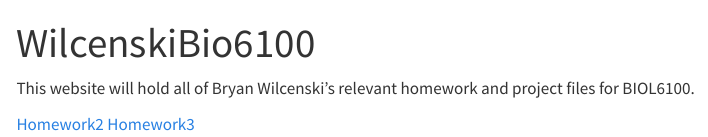
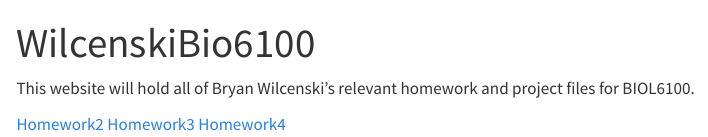
Before and after one commit to bwilcens/WilcenskiBio6100, a Quarto document (index.qmd): the page in a window 1100 px wide, from its top. Rendered offline with R 4.5, knitr and Pandoc in place of Quarto, with nearby package versions; menus at the side of the page are left out.

Commit message:
Update index.qmd

```diff
--- a/index.qmd
+++ b/index.qmd
@@ -6,3 +6,4 @@ This website will hold all of Bryan Wilcenski's relevant homework and project fi
 
 [Homework2](Homework_02.html)
 [Homework3](Homework_03.html)
+[Homework4](Homework_04.html)
```
